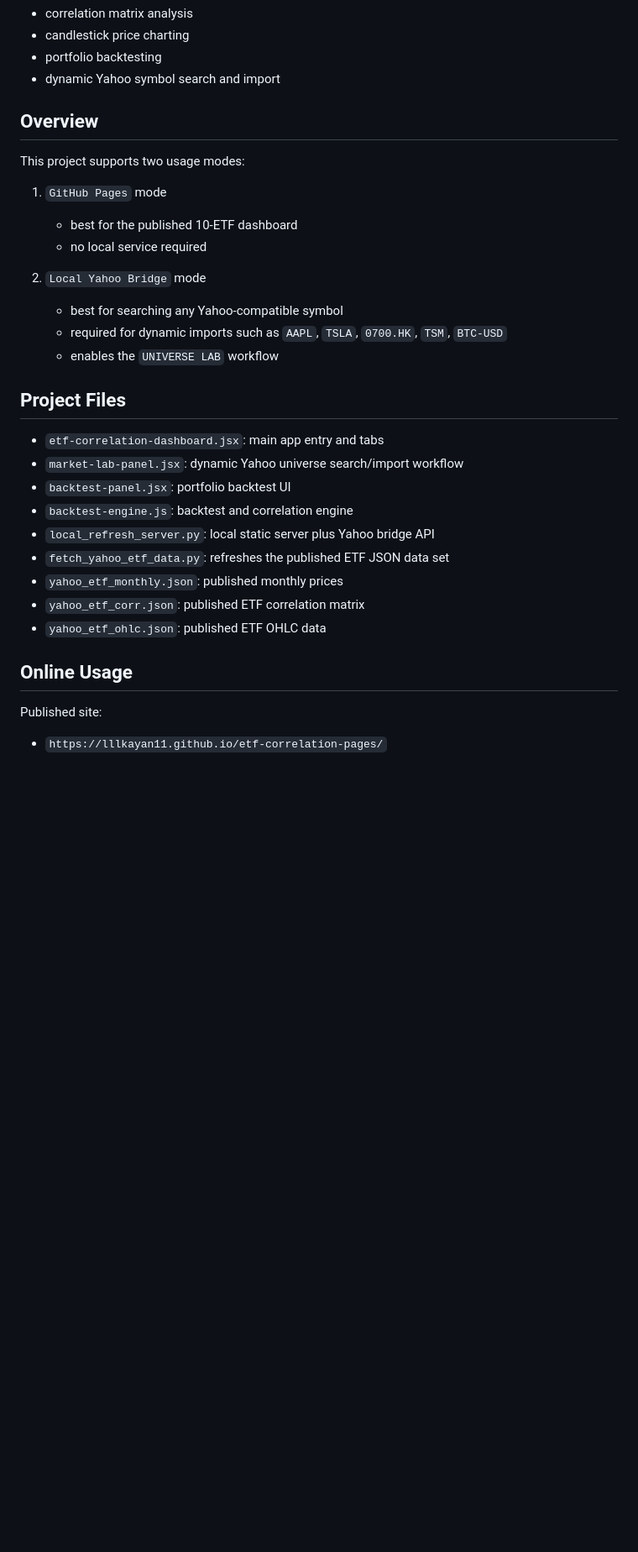
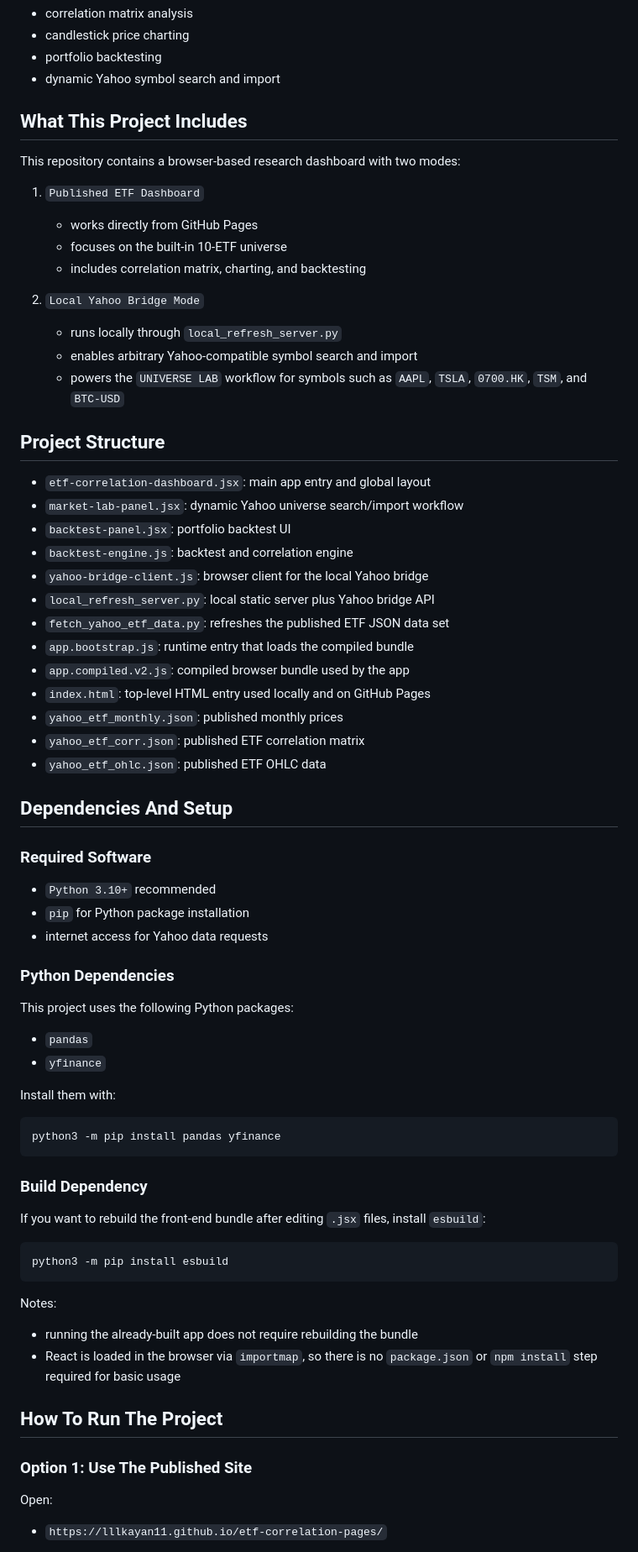
Before and after one commit to lllkayan11/etf-correlation-pages, a Markdown page: README.md, the part around one of its changes. Shown at 84% size. GitHub-like rendering; blank space fills up the shorter version.

````diff
--- a/README.md
+++ b/README.md
@@ -7,34 +7,75 @@ An ETF and Yahoo market analysis dashboard with:
 - portfolio backtesting
 - dynamic Yahoo symbol search and import
 
-## Overview
+## What This Project Includes
 
-This project supports two usage modes:
+This repository contains a browser-based research dashboard with two modes:
 
-1. `GitHub Pages` mode
-   - best for the published 10-ETF dashboard
-   - no local service required
+1. `Published ETF Dashboard`
+   - works directly from GitHub Pages
+   - focuses on the built-in 10-ETF universe
+   - includes correlation matrix, charting, and backtesting
 
-2. `Local Yahoo Bridge` mode
-   - best for searching any Yahoo-compatible symbol
-   - required for dynamic imports such as `AAPL`, `TSLA`, `0700.HK`, `TSM`, `BTC-USD`
-   - enables the `UNIVERSE LAB` workflow
+2. `Local Yahoo Bridge Mode`
+   - runs locally through `local_refresh_server.py`
+   - enables arbitrary Yahoo-compatible symbol search and import
+   - powers the `UNIVERSE LAB` workflow for symbols such as `AAPL`, `TSLA`, `0700.HK`, `TSM`, and `BTC-USD`
 
-## Project Files
+## Project Structure
 
-- `etf-correlation-dashboard.jsx`: main app entry and tabs
+- `etf-correlation-dashboard.jsx`: main app entry and global layout
 - `market-lab-panel.jsx`: dynamic Yahoo universe search/import workflow
 - `backtest-panel.jsx`: portfolio backtest UI
 - `backtest-engine.js`: backtest and correlation engine
+- `yahoo-bridge-client.js`: browser client for the local Yahoo bridge
 - `local_refresh_server.py`: local static server plus Yahoo bridge API
 - `fetch_yahoo_etf_data.py`: refreshes the published ETF JSON data set
+- `app.bootstrap.js`: runtime entry that loads the compiled bundle
+- `app.compiled.v2.js`: compiled browser bundle used by the app
+- `index.html`: top-level HTML entry used locally and on GitHub Pages
 - `yahoo_etf_monthly.json`: published monthly prices
 - `yahoo_etf_corr.json`: published ETF correlation matrix
 - `yahoo_etf_ohlc.json`: published ETF OHLC data
 
-## Online Usage
+## Dependencies And Setup
 
-Published site:
+### Required Software
+
+- `Python 3.10+` recommended
+- `pip` for Python package installation
+- internet access for Yahoo data requests
+
+### Python Dependencies
+
+This project uses the following Python packages:
+
+- `pandas`
+- `yfinance`
+
+Install them with:
+
+```bash
+python3 -m pip install pandas yfinance
+```
+
+### Build Dependency
+
+If you want to rebuild the front-end bundle after editing `.jsx` files, install `esbuild`:
+
+```bash
+python3 -m pip install esbuild
+```
+
+Notes:
+
+- running the already-built app does not require rebuilding the bundle
+- React is loaded in the browser via `importmap`, so there is no `package.json` or `npm install` step required for basic usage
+
+## How To Run The Project
+
+### Option 1: Use The Published Site
+
+Open:
 
 - `https://lllkayan11.github.io/etf-correlation-pages/`
 
````
Also changed, not shown: other parts of README.md (+88 -61 lines).
